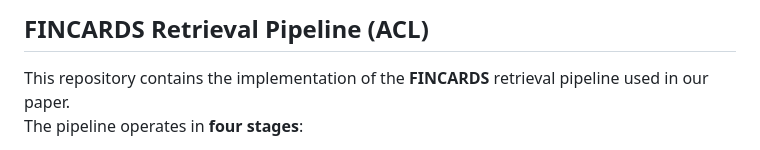
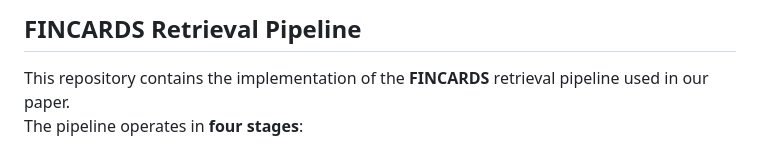
Before and after one commit to XanderZhou2022/FINCARDS, a Markdown page: README.md, the part around the change. Drawn GitHub-style.

```diff
--- a/README.md
+++ b/README.md
@@ -1,4 +1,4 @@
-## FINCARDS Retrieval Pipeline (ACL)
+## FINCARDS Retrieval Pipeline
 
 This repository contains the implementation of the **FINCARDS** retrieval pipeline used in our paper.
 The pipeline operates in **four stages**:
```
